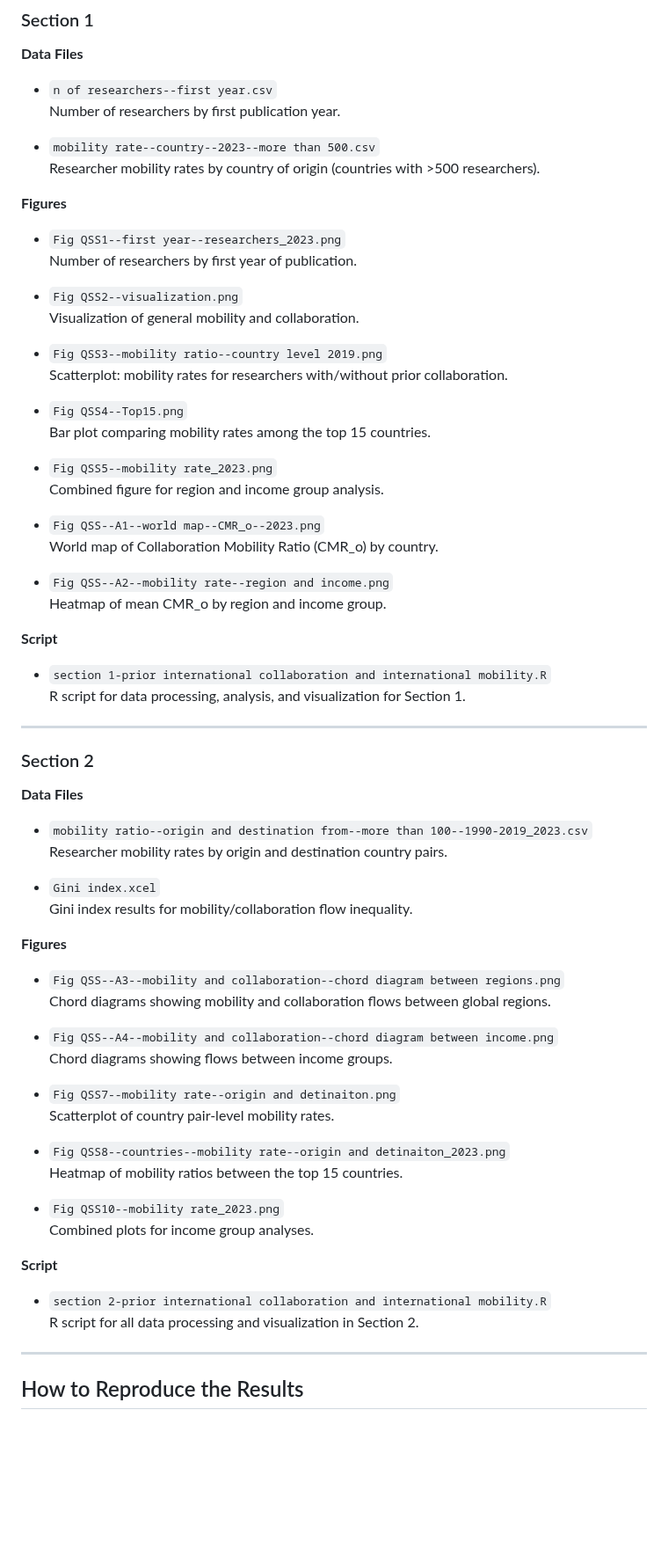
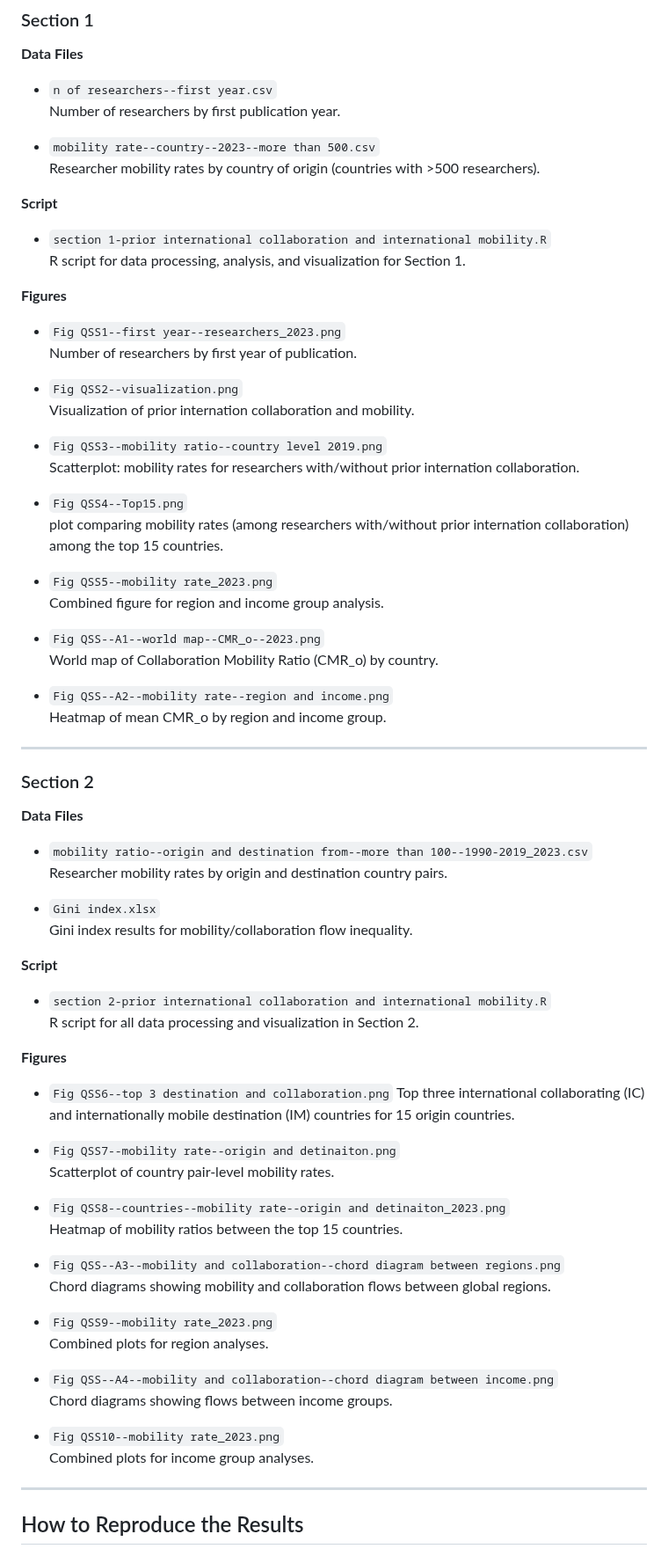
Before and after one commit to gehl0921/Relationship-between-previous-international-collaboration-and-international-mobility-of-researchers, a Markdown page: README.md, the part around one of its changes. Shown at 88% size. Rendered like a GitHub page; blank space fills up the shorter version.

```diff
--- a/README.md
+++ b/README.md
@@ -46,19 +49,24 @@ README.md
 - `mobility rate--country--2023--more than 500.csv`
   Researcher mobility rates by country of origin (countries with >500 researchers).
 
+**Script**
+
+- `section 1-prior international collaboration and international mobility.R`
+  R script for data processing, analysis, and visualization for Section 1.
+
 **Figures**
 
 - `Fig QSS1--first year--researchers_2023.png`
   Number of researchers by first year of publication.
 
 - `Fig QSS2--visualization.png`
-  Visualization of general mobility and collaboration.
+  Visualization of prior internation collaboration and mobility.
 
 - `Fig QSS3--mobility ratio--country level 2019.png`
-  Scatterplot: mobility rates for researchers with/without prior collaboration.
+  Scatterplot: mobility rates for researchers with/without prior internation collaboration.
 
 - `Fig QSS4--Top15.png`
-  Bar plot comparing mobility rates among the top 15 countries.
+  plot comparing mobility rates (among researchers with/without prior internation collaboration) among the top 15 countries.
 
 - `Fig QSS5--mobility rate_2023.png`
   Combined figure for region and income group analysis.
@@ -69,11 +77,6 @@ README.md
 - `Fig QSS--A2--mobility rate--region and income.png`
   Heatmap of mean CMR_o by region and income group.
 
-**Script**
-
-- `section 1-prior international collaboration and international mobility.R`
-  R script for data processing, analysis, and visualization for Section 1.
-
 ---
 
 ### Section 2
@@ -83,16 +86,17 @@ README.md
 - `mobility ratio--origin and destination from--more than 100--1990-2019_2023.csv`
   Researcher mobility rates by origin and destination country pairs.
 
-- `Gini index.xcel`
+- `Gini index.xlsx`
   Gini index results for mobility/collaboration flow inequality.
 
+**Script**
+
+- `section 2-prior international collaboration and international mobility.R`
+  R script for all data processing and visualization in Section 2.
+
 **Figures**
-
-- `Fig QSS--A3--mobility and collaboration--chord diagram between regions.png`
-  Chord diagrams showing mobility and collaboration flows between global regions.
-
-- `Fig QSS--A4--mobility and collaboration--chord diagram between income.png`
-  Chord diagrams showing flows between income groups.
+-  `Fig QSS6--top 3 destination and collaboration.png`
+  Top three international collaborating (IC) and internationally mobile destination (IM) countries for 15 origin countries.
 
 - `Fig QSS7--mobility rate--origin and detinaiton.png`
   Scatterplot of country pair-level mobility rates.
@@ -100,13 +104,17 @@ README.md
 - `Fig QSS8--countries--mobility rate--origin and detinaiton_2023.png`
   Heatmap of mobility ratios between the top 15 countries.
 
+- `Fig QSS--A3--mobility and collaboration--chord diagram between regions.png`
+  Chord diagrams showing mobility and collaboration flows between global regions.
+
+- `Fig QSS9--mobility rate_2023.png`
+  Combined plots for region analyses.
+
+- `Fig QSS--A4--mobility and collaboration--chord diagram between income.png`
+  Chord diagrams showing flows between income groups.
+
 - `Fig QSS10--mobility rate_2023.png`
   Combined plots for income group analyses.
-
-**Script**
-
-- `section 2-prior international collaboration and international mobility.R`
-  R script for all data processing and visualization in Section 2.
 
 ---
 
```
Also changed, not shown: other parts of README.md (+24 -21 lines).
